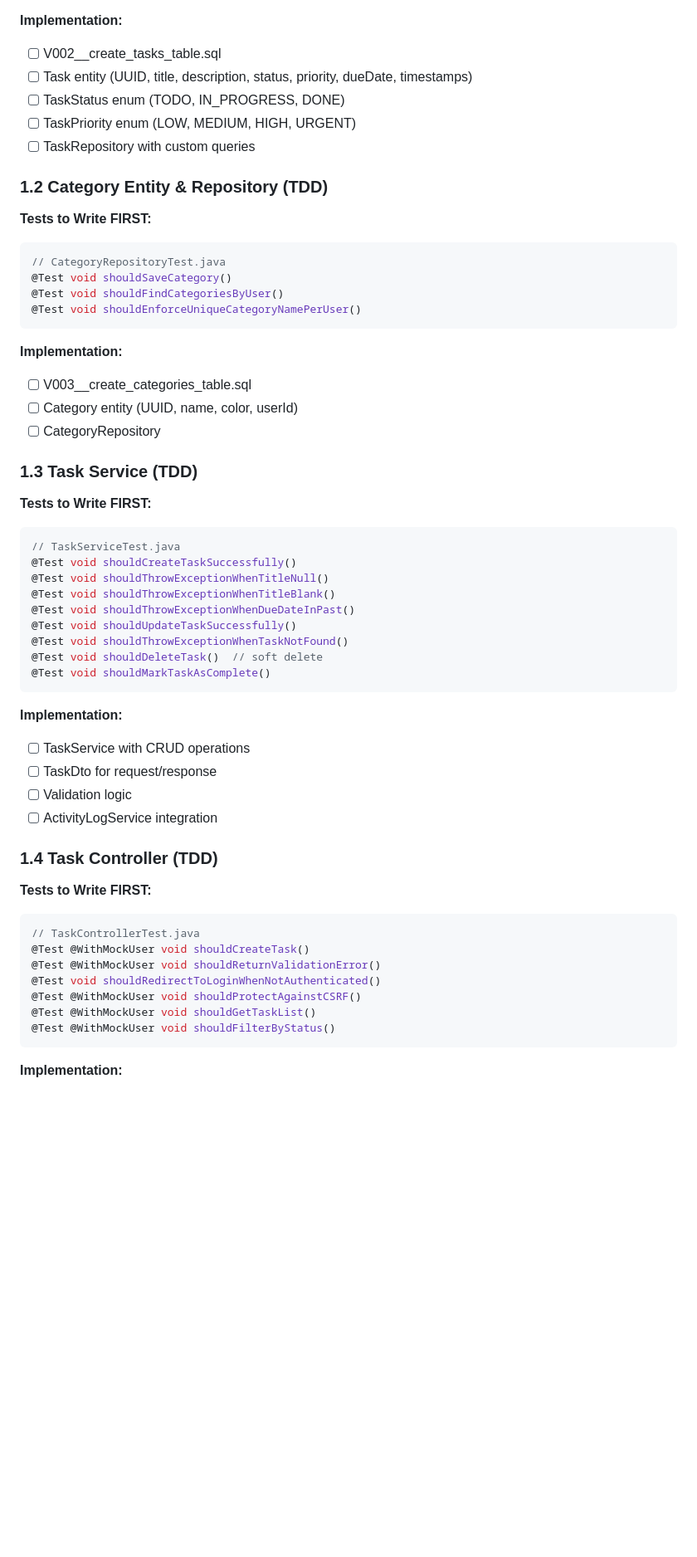
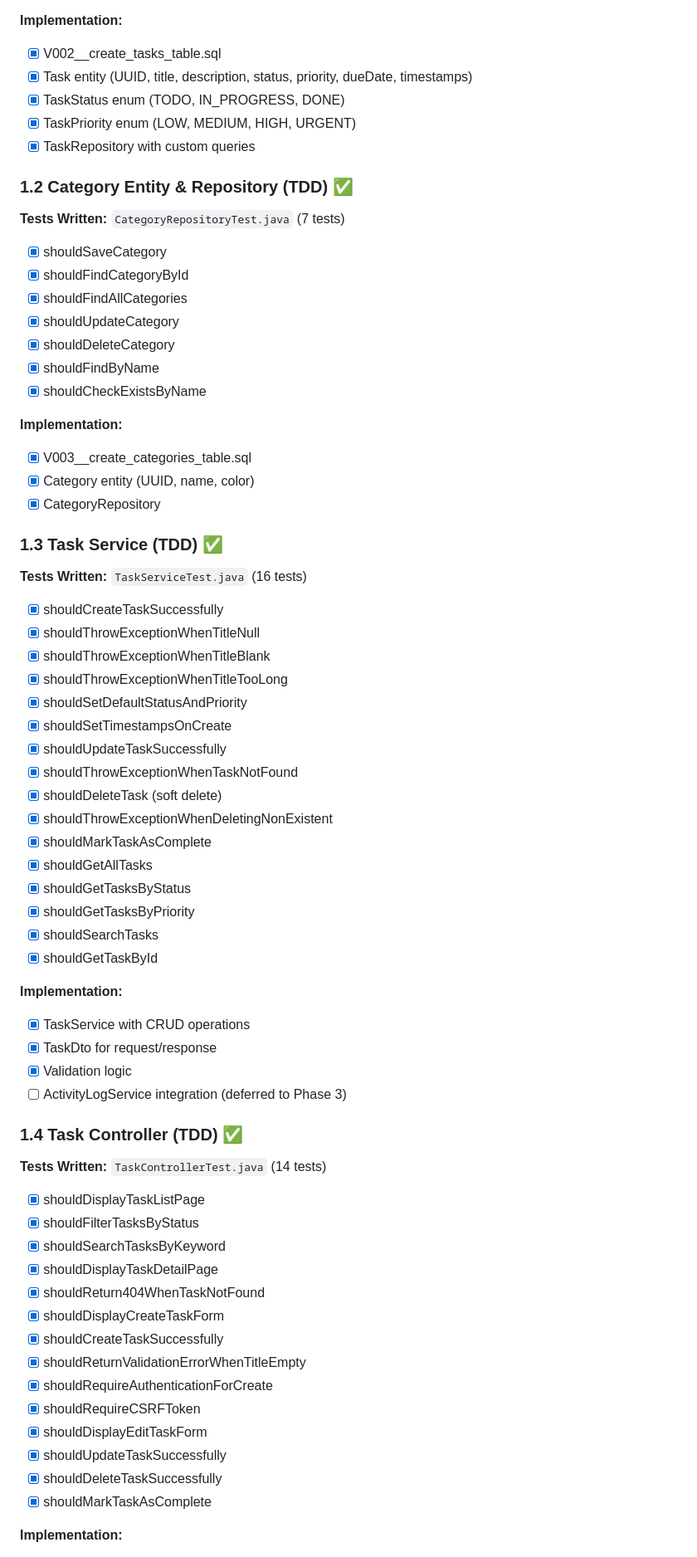
Before and after one commit to nurularifins/todolist, a Markdown page: docs/03-implementation-plan.md, the part around the change printed below. Shown: that part at 83% size. Rendered like a GitHub page; blank space fills up the shorter version.

````diff
--- a/docs/03-implementation-plan.md
+++ b/docs/03-implementation-plan.md
@@ -79,58 +80,69 @@ http://localhost:8080 → shows homepage
 
 **Implementation:**
-- [ ] V002__create_tasks_table.sql
-- [ ] Task entity (UUID, title, description, status, priority, dueDate, timestamps)
-- [ ] TaskStatus enum (TODO, IN_PROGRESS, DONE)
-- [ ] TaskPriority enum (LOW, MEDIUM, HIGH, URGENT)
-- [ ] TaskRepository with custom queries
+- [x] V002__create_tasks_table.sql
+- [x] Task entity (UUID, title, description, status, priority, dueDate, timestamps)
+- [x] TaskStatus enum (TODO, IN_PROGRESS, DONE)
+- [x] TaskPriority enum (LOW, MEDIUM, HIGH, URGENT)
+- [x] TaskRepository with custom queries
 
-### 1.2 Category Entity & Repository (TDD)
+### 1.2 Category Entity & Repository (TDD) ✅
 
-**Tests to Write FIRST:**
-```java
-// CategoryRepositoryTest.java
-@Test void shouldSaveCategory()
-@Test void shouldFindCategoriesByUser()
-@Test void shouldEnforceUniqueCategoryNamePerUser()
-```
+**Tests Written:** `CategoryRepositoryTest.java` (7 tests)
+- [x] shouldSaveCategory
+- [x] shouldFindCategoryById
+- [x] shouldFindAllCategories
+- [x] shouldUpdateCategory
+- [x] shouldDeleteCategory
+- [x] shouldFindByName
+- [x] shouldCheckExistsByName
 
 **Implementation:**
-- [ ] V003__create_categories_table.sql
-- [ ] Category entity (UUID, name, color, userId)
-- [ ] CategoryRepository
+- [x] V003__create_categories_table.sql
+- [x] Category entity (UUID, name, color)
+- [x] CategoryRepository
 
-### 1.3 Task Service (TDD)
+### 1.3 Task Service (TDD) ✅
 
-**Tests to Write FIRST:**
-```java
-// TaskServiceTest.java
-@Test void shouldCreateTaskSuccessfully()
-@Test void shouldThrowExceptionWhenTitleNull()
-@Test void shouldThrowExceptionWhenTitleBlank()
-@Test void shouldThrowExceptionWhenDueDateInPast()
-@Test void shouldUpdateTaskSuccessfully()
-@Test void shouldThrowExceptionWhenTaskNotFound()
-@Test void shouldDeleteTask()  // soft delete
-@Test void shouldMarkTaskAsComplete()
-```
+**Tests Written:** `TaskServiceTest.java` (16 tests)
+- [x] shouldCreateTaskSuccessfully
+- [x] shouldThrowExceptionWhenTitleNull
+- [x] shouldThrowExceptionWhenTitleBlank
+- [x] shouldThrowExceptionWhenTitleTooLong
+- [x] shouldSetDefaultStatusAndPriority
+- [x] shouldSetTimestampsOnCreate
+- [x] shouldUpdateTaskSuccessfully
+- [x] shouldThrowExceptionWhenTaskNotFound
+- [x] shouldDeleteTask (soft delete)
+- [x] shouldThrowExceptionWhenDeletingNonExistent
+- [x] shouldMarkTaskAsComplete
+- [x] shouldGetAllTasks
+- [x] shouldGetTasksByStatus
+- [x] shouldGetTasksByPriority
+- [x] shouldSearchTasks
+- [x] shouldGetTaskById
 
 **Implementation:**
-- [ ] TaskService with CRUD operations
-- [ ] TaskDto for request/response
-- [ ] Validation logic
-- [ ] ActivityLogService integration
+- [x] TaskService with CRUD operations
+- [x] TaskDto for request/response
+- [x] Validation logic
+- [ ] ActivityLogService integration (deferred to Phase 3)
 
-### 1.4 Task Controller (TDD)
+### 1.4 Task Controller (TDD) ✅
 
-**Tests to Write FIRST:**
-```java
-// TaskControllerTest.java
-@Test @WithMockUser void shouldCreateTask()
-@Test @WithMockUser void shouldReturnValidationError()
-@Test void shouldRedirectToLoginWhenNotAuthenticated()
-@Test @WithMockUser void shouldProtectAgainstCSRF()
-@Test @WithMockUser void shouldGetTaskList()
-@Test @WithMockUser void shouldFilterByStatus()
-```
+**Tests Written:** `TaskControllerTest.java` (14 tests)
+- [x] shouldDisplayTaskListPage
+- [x] shouldFilterTasksByStatus
+- [x] shouldSearchTasksByKeyword
+- [x] shouldDisplayTaskDetailPage
+- [x] shouldReturn404WhenTaskNotFound
+- [x] shouldDisplayCreateTaskForm
+- [x] shouldCreateTaskSuccessfully
+- [x] shouldReturnValidationErrorWhenTitleEmpty
+- [x] shouldRequireAuthenticationForCreate
+- [x] shouldRequireCSRFToken
+- [x] shouldDisplayEditTaskForm
+- [x] shouldUpdateTaskSuccessfully
+- [x] shouldDeleteTaskSuccessfully
+- [x] shouldMarkTaskAsComplete
 
 **Implementation:**
````
Also changed, not shown: other parts of docs/03-implementation-plan.md (+58 -56 lines), CLAUDE.md (+1 -1 lines).
